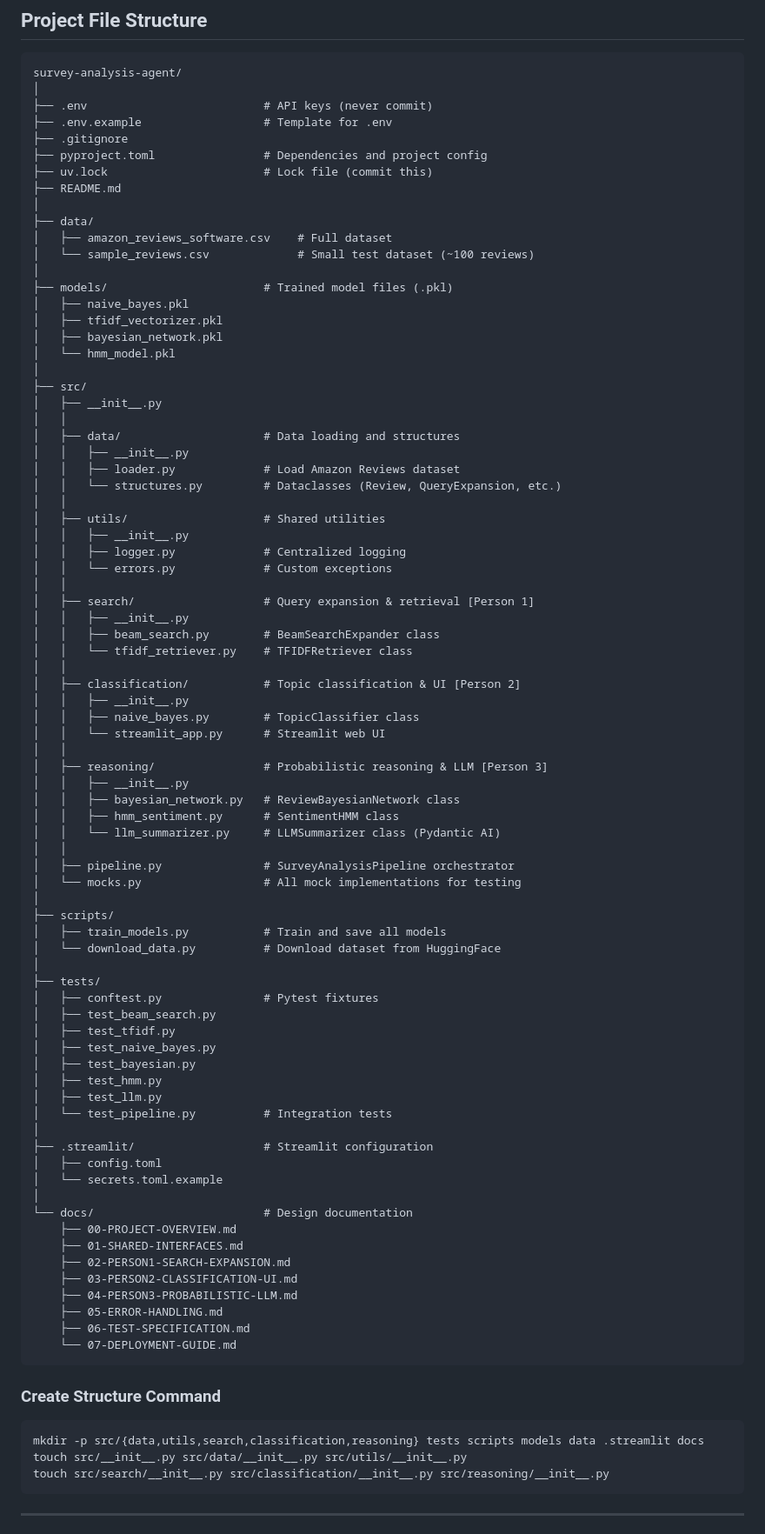
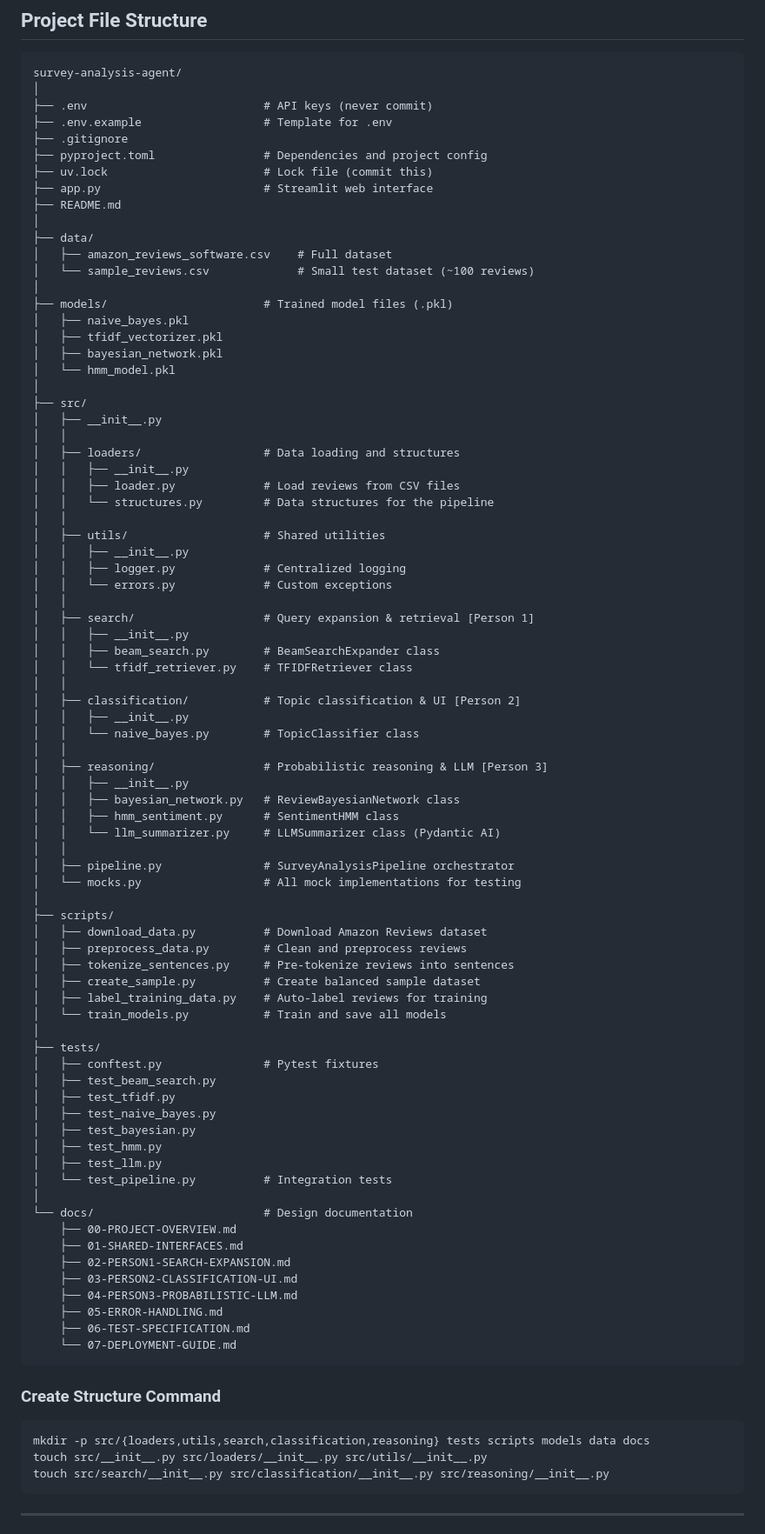
Before and after one commit to misran3/infsci2440-s26-term-project, a Markdown page: docs/00-PROJECT-OVERVIEW.md, the part around the change. Shown at 87% size. GitHub-like rendering.

Commit message:
Update PROJECT-OVERVIEW with corrected file structure

````diff
--- a/docs/00-PROJECT-OVERVIEW.md
+++ b/docs/00-PROJECT-OVERVIEW.md
@@ -286,6 +286,7 @@ survey-analysis-agent/
 ├── .gitignore
 ├── pyproject.toml                # Dependencies and project config
 ├── uv.lock                       # Lock file (commit this)
+├── app.py                        # Streamlit web interface
 ├── README.md
 │
 ├── data/
@@ -301,10 +302,10 @@ survey-analysis-agent/
 ├── src/
 │   ├── __init__.py
 │   │
-│   ├── data/                     # Data loading and structures
+│   ├── loaders/                  # Data loading and structures
 │   │   ├── __init__.py
-│   │   ├── loader.py             # Load Amazon Reviews dataset
-│   │   └── structures.py         # Dataclasses (Review, QueryExpansion, etc.)
+│   │   ├── loader.py             # Load reviews from CSV files
+│   │   └── structures.py         # Data structures for the pipeline
 │   │
 │   ├── utils/                    # Shared utilities
 │   │   ├── __init__.py
@@ -318,8 +319,7 @@ survey-analysis-agent/
 │   │
 │   ├── classification/           # Topic classification & UI [Person 2]
 │   │   ├── __init__.py
-│   │   ├── naive_bayes.py        # TopicClassifier class
-│   │   └── streamlit_app.py      # Streamlit web UI
+│   │   └── naive_bayes.py        # TopicClassifier class
 │   │
 │   ├── reasoning/                # Probabilistic reasoning & LLM [Person 3]
 │   │   ├── __init__.py
@@ -331,8 +331,12 @@ survey-analysis-agent/
 │   └── mocks.py                  # All mock implementations for testing
 │
 ├── scripts/
-│   ├── train_models.py           # Train and save all models
-│   └── download_data.py          # Download dataset from HuggingFace
+│   ├── download_data.py          # Download Amazon Reviews dataset
+│   ├── preprocess_data.py        # Clean and preprocess reviews
+│   ├── tokenize_sentences.py     # Pre-tokenize reviews into sentences
+│   ├── create_sample.py          # Create balanced sample dataset
+│   ├── label_training_data.py    # Auto-label reviews for training
+│   └── train_models.py           # Train and save all models
 │
 ├── tests/
 │   ├── conftest.py               # Pytest fixtures
@@ -343,10 +347,6 @@ survey-analysis-agent/
 │   ├── test_hmm.py
 │   ├── test_llm.py
 │   └── test_pipeline.py          # Integration tests
-│
-├── .streamlit/                   # Streamlit configuration
-│   ├── config.toml
-│   └── secrets.toml.example
 │
 └── docs/                         # Design documentation
     ├── 00-PROJECT-OVERVIEW.md
@@ -362,8 +362,8 @@ survey-analysis-agent/
 ### Create Structure Command
 
 ```bash
-mkdir -p src/{data,utils,search,classification,reasoning} tests scripts models data .streamlit docs
-touch src/__init__.py src/data/__init__.py src/utils/__init__.py
+mkdir -p src/{loaders,utils,search,classification,reasoning} tests scripts models data docs
+touch src/__init__.py src/loaders/__init__.py src/utils/__init__.py
 touch src/search/__init__.py src/classification/__init__.py src/reasoning/__init__.py
 ```
 
````
